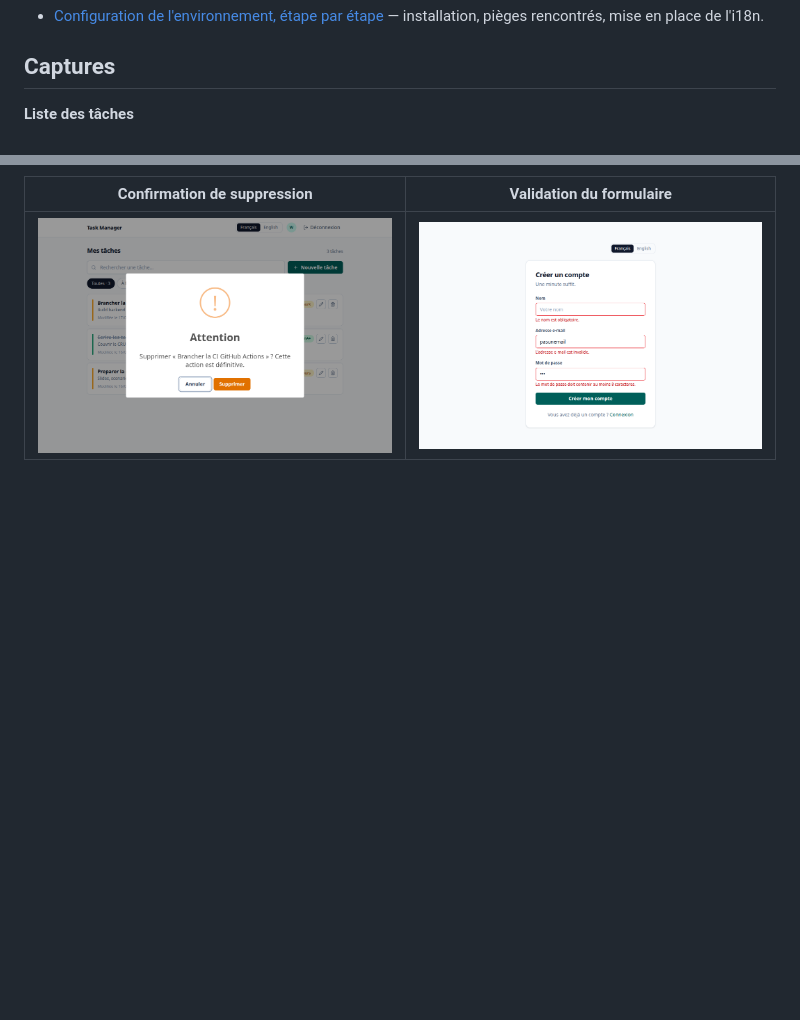
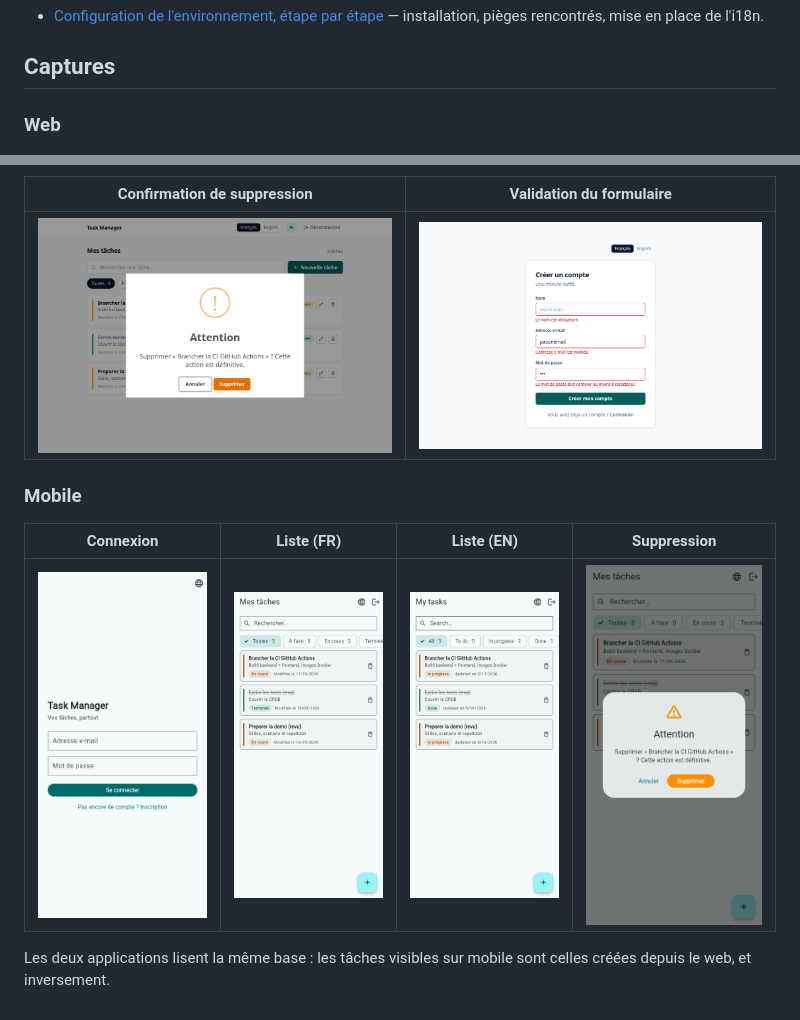
Before and after one commit to GabinWilly/test-technique-cova, a Markdown page: README.md, 2 parts joined by grey strips. Drawn GitHub-style; pictures changed too: docs/mobile-confirm-delete.png (added), docs/mobile-login.png (added), docs/mobile-tasks-en.png (added); blank space fills up the shorter version.

Commit message:
fix(i18n): typographie francaise et captures de l'application mobile
Espaces insecables avant « ? » et a l'interieur des guillemets francais, dans
les traductions web et mobile. Sans elles, la ligne se coupait entre « » » et
« ? » dans la confirmation de suppression : le point d'interrogation se
retrouvait seul en debut de ligne.

Ajoute les captures de l'application Flutter, prises contre l'API reelle.

```diff
--- a/README.md
+++ b/README.md
@@ -164,10 +164,19 @@ casse facilement sans s'en apercevoir :
 
 ## Captures
 
-**Liste des tâches**
+### Web
 
 ![Liste des tâches](docs/web-tasks-fr.png)
 
 | Confirmation de suppression | Validation du formulaire |
 |---|---|
 | ![Confirmation](docs/web-confirm-delete.png) | ![Validation](docs/web-register-validation.png) |
+
+### Mobile
+
+| Connexion | Liste (FR) | Liste (EN) | Suppression |
+|---|---|---|---|
+| ![Connexion](docs/mobile-login.png) | ![Liste FR](docs/mobile-tasks.png) | ![Liste EN](docs/mobile-tasks-en.png) | ![Suppression](docs/mobile-confirm-delete.png) |
+
+Les deux applications lisent la même base : les tâches visibles sur mobile sont
+celles créées depuis le web, et inversement.
```
Also changed, not shown: 2 other files.
